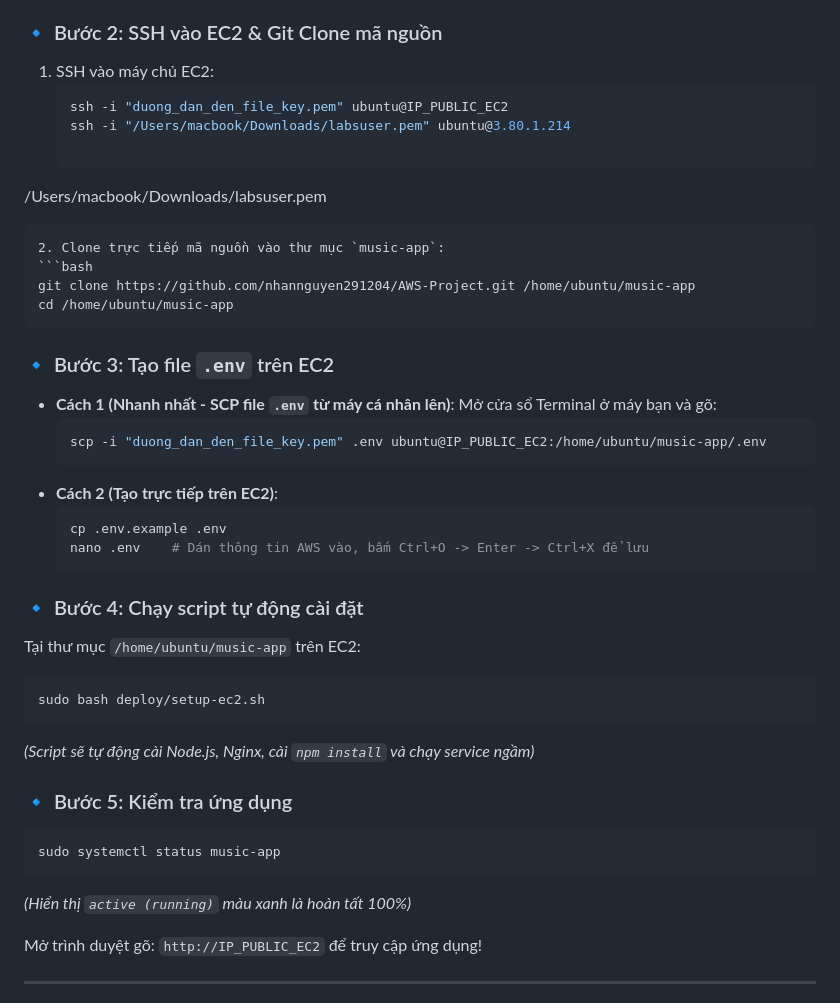
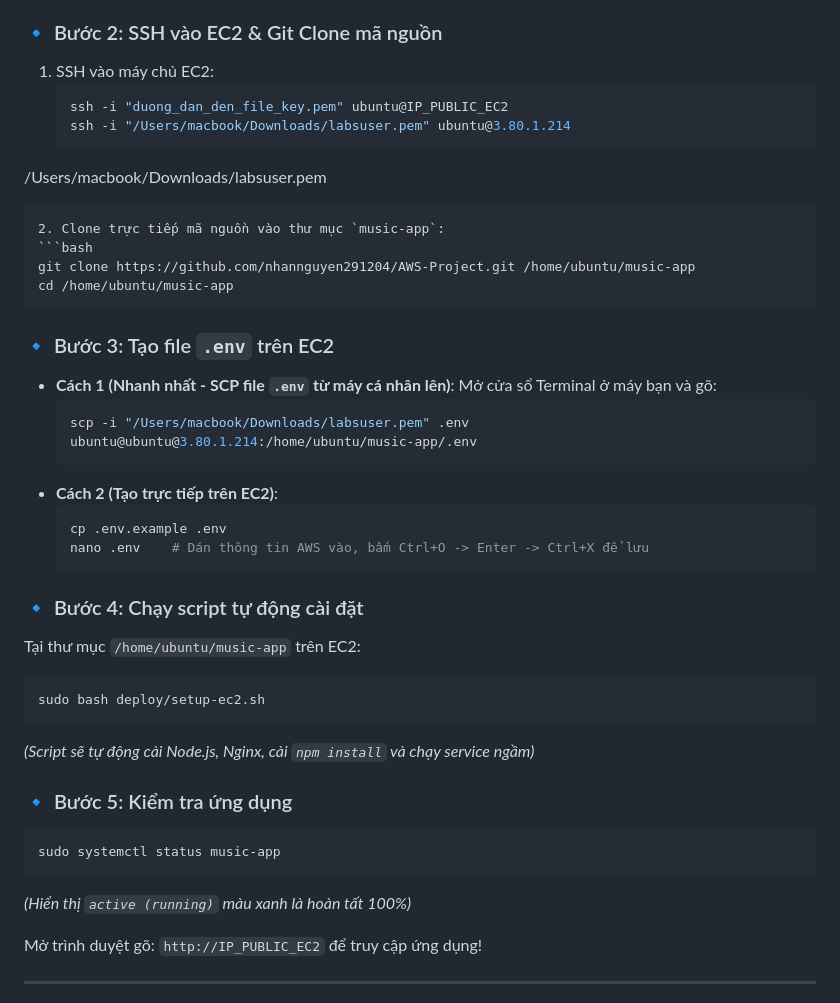
Before and after one commit to nhannguyen291204/AWS-Project, a Markdown page: README_VI.md, the part around one of its changes. Drawn GitHub-style.

`````diff
--- a/README_VI.md
+++ b/README_VI.md
@@ -76,42 +88,51 @@ Dùng `git clone` trực tiếp trên EC2 vừa nhanh gọn, vừa không tốn
 
 ### 🔹 Bước 2: SSH vào EC2 & Git Clone mã nguồn
+
 1. SSH vào máy chủ EC2:
    ```bash
    ssh -i "duong_dan_den_file_key.pem" ubuntu@IP_PUBLIC_EC2
    ssh -i "/Users/macbook/Downloads/labsuser.pem" ubuntu@3.80.1.214
+   ```
 
 /Users/macbook/Downloads/labsuser.pem
-   ```
+
+````
 2. Clone trực tiếp mã nguồn vào thư mục `music-app`:
-   ```bash
-   git clone https://github.com/nhannguyen291204/AWS-Project.git /home/ubuntu/music-app
-   cd /home/ubuntu/music-app
-   ```
+```bash
+git clone https://github.com/nhannguyen291204/AWS-Project.git /home/ubuntu/music-app
+cd /home/ubuntu/music-app
+````
 
 ### 🔹 Bước 3: Tạo file `.env` trên EC2
-* **Cách 1 (Nhanh nhất - SCP file `.env` từ máy cá nhân lên)**:
+
+- **Cách 1 (Nhanh nhất - SCP file `.env` từ máy cá nhân lên)**:
   Mở cửa sổ Terminal ở máy bạn và gõ:
   ```bash
-  scp -i "duong_dan_den_file_key.pem" .env ubuntu@IP_PUBLIC_EC2:/home/ubuntu/music-app/.env
+  scp -i "/Users/macbook/Downloads/labsuser.pem" .env ubuntu@ubuntu@3.80.1.214:/home/ubuntu/music-app/.env
   ```
-* **Cách 2 (Tạo trực tiếp trên EC2)**:
+- **Cách 2 (Tạo trực tiếp trên EC2)**:
   ```bash
   cp .env.example .env
   nano .env    # Dán thông tin AWS vào, bấm Ctrl+O -> Enter -> Ctrl+X để lưu
   ```
 
 ### 🔹 Bước 4: Chạy script tự động cài đặt
+
 Tại thư mục `/home/ubuntu/music-app` trên EC2:
+
 ```bash
 sudo bash deploy/setup-ec2.sh
 ```
-*(Script sẽ tự động cài Node.js, Nginx, cài `npm install` và chạy service ngầm)*
+
+_(Script sẽ tự động cài Node.js, Nginx, cài `npm install` và chạy service ngầm)_
 
 ### 🔹 Bước 5: Kiểm tra ứng dụng
+
 ```bash
 sudo systemctl status music-app
 ```
-*(Hiển thị `active (running)` màu xanh là hoàn tất 100%)*
+
+_(Hiển thị `active (running)` màu xanh là hoàn tất 100%)_
 
 Mở trình duyệt gõ: `http://IP_PUBLIC_EC2` để truy cập ứng dụng!
 
`````
Also changed, not shown: other parts of README_VI.md (+28 -16 lines).
